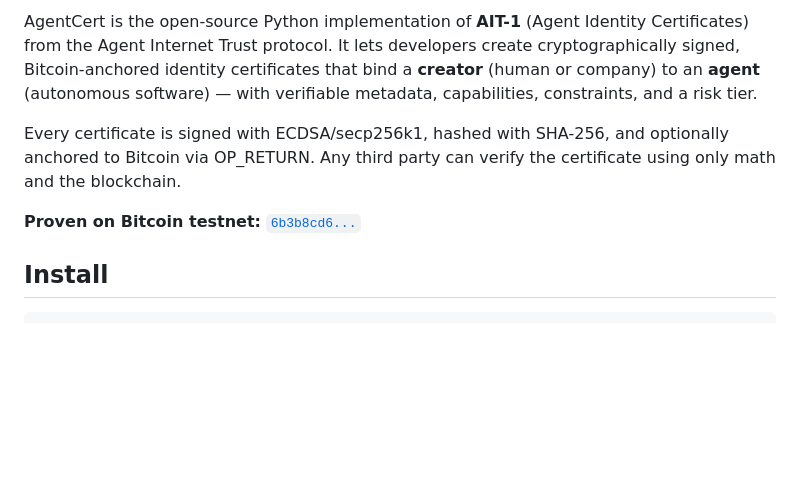
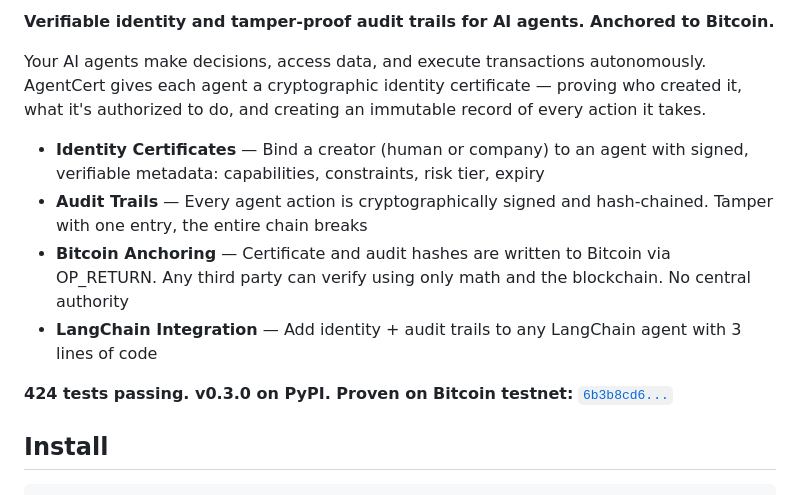
Before and after one commit to shaleenchauhan/agentcert, a Markdown page: README.md, the part around one of its changes. Drawn GitHub-style; blank space fills up the shorter version.

```diff
--- a/README.md
+++ b/README.md
@@ -4,9 +7,14 @@ Bitcoin-anchored identity certificates for AI agents.
 
-AgentCert is the open-source Python implementation of **AIT-1** (Agent Identity Certificates) from the Agent Internet Trust protocol. It lets developers create cryptographically signed, Bitcoin-anchored identity certificates that bind a **creator** (human or company) to an **agent** (autonomous software) — with verifiable metadata, capabilities, constraints, and a risk tier.
+**Verifiable identity and tamper-proof audit trails for AI agents. Anchored to Bitcoin.**
 
-Every certificate is signed with ECDSA/secp256k1, hashed with SHA-256, and optionally anchored to Bitcoin via OP_RETURN. Any third party can verify the certificate using only math and the blockchain.
+Your AI agents make decisions, access data, and execute transactions autonomously. AgentCert gives each agent a cryptographic identity certificate — proving who created it, what it's authorized to do, and creating an immutable record of every action it takes.
 
-**Proven on Bitcoin testnet:** [`6b3b8cd6...`](https://blockstream.info/testnet/tx/6b3b8cd6624d833e98add57823a7a8ba72134a9de4aae6b7eb7617ebd7cb771c)
+- **Identity Certificates** — Bind a creator (human or company) to an agent with signed, verifiable metadata: capabilities, constraints, risk tier, expiry
+- **Audit Trails** — Every agent action is cryptographically signed and hash-chained. Tamper with one entry, the entire chain breaks
+- **Bitcoin Anchoring** — Certificate and audit hashes are written to Bitcoin via OP_RETURN. Any third party can verify using only math and the blockchain. No central authority
+- **LangChain Integration** — Add identity + audit trails to any LangChain agent with 3 lines of code
+
+**424 tests passing. v0.3.0 on PyPI. Proven on Bitcoin testnet:** [`6b3b8cd6...`](https://blockstream.info/testnet/tx/6b3b8cd6624d833e98add57823a7a8ba72134a9de4aae6b7eb7617ebd7cb771c)
 
 ## Install
 
```
Also changed, not shown: other parts of README.md (+4 -1 lines), SESSION_SUMMARY.md (deleted, +0 -133 lines).
